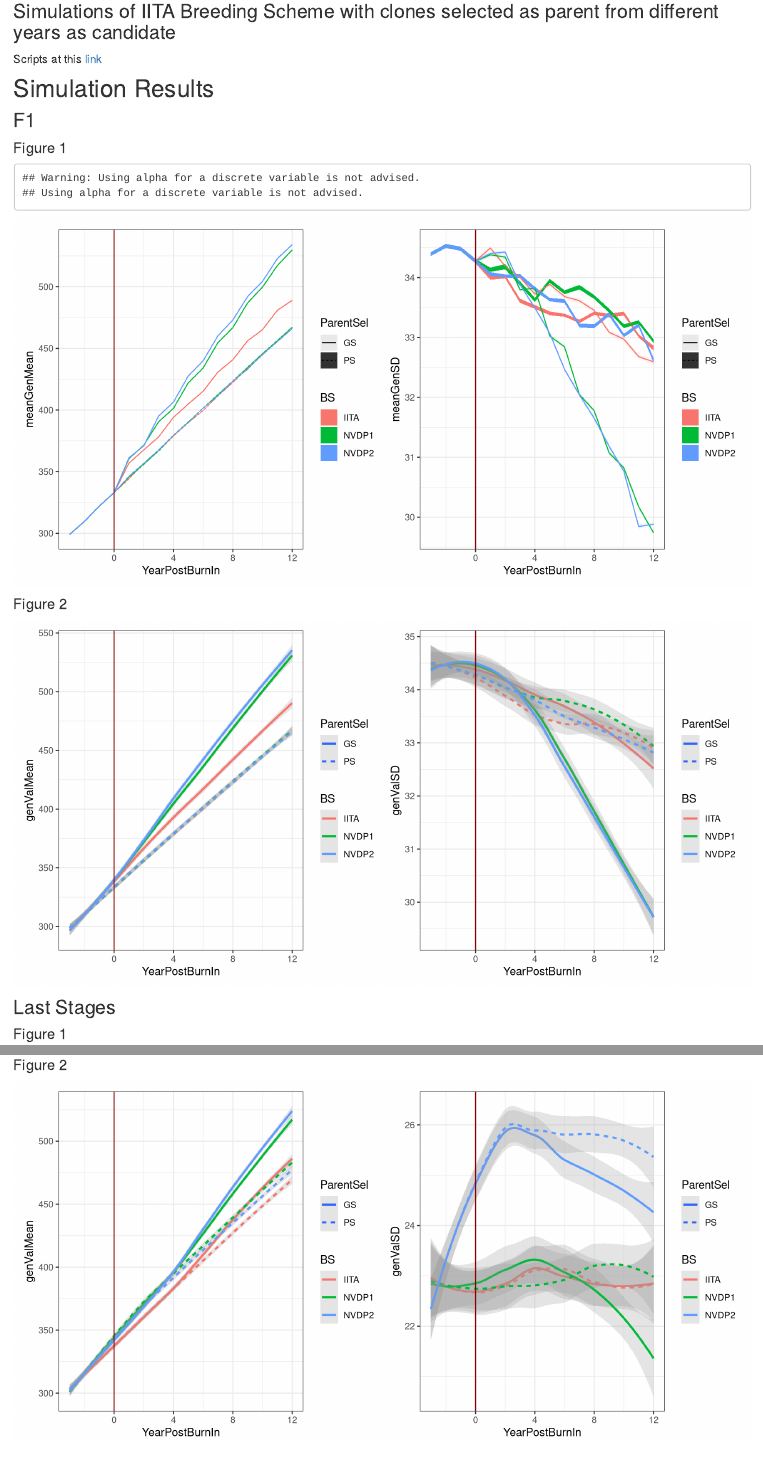
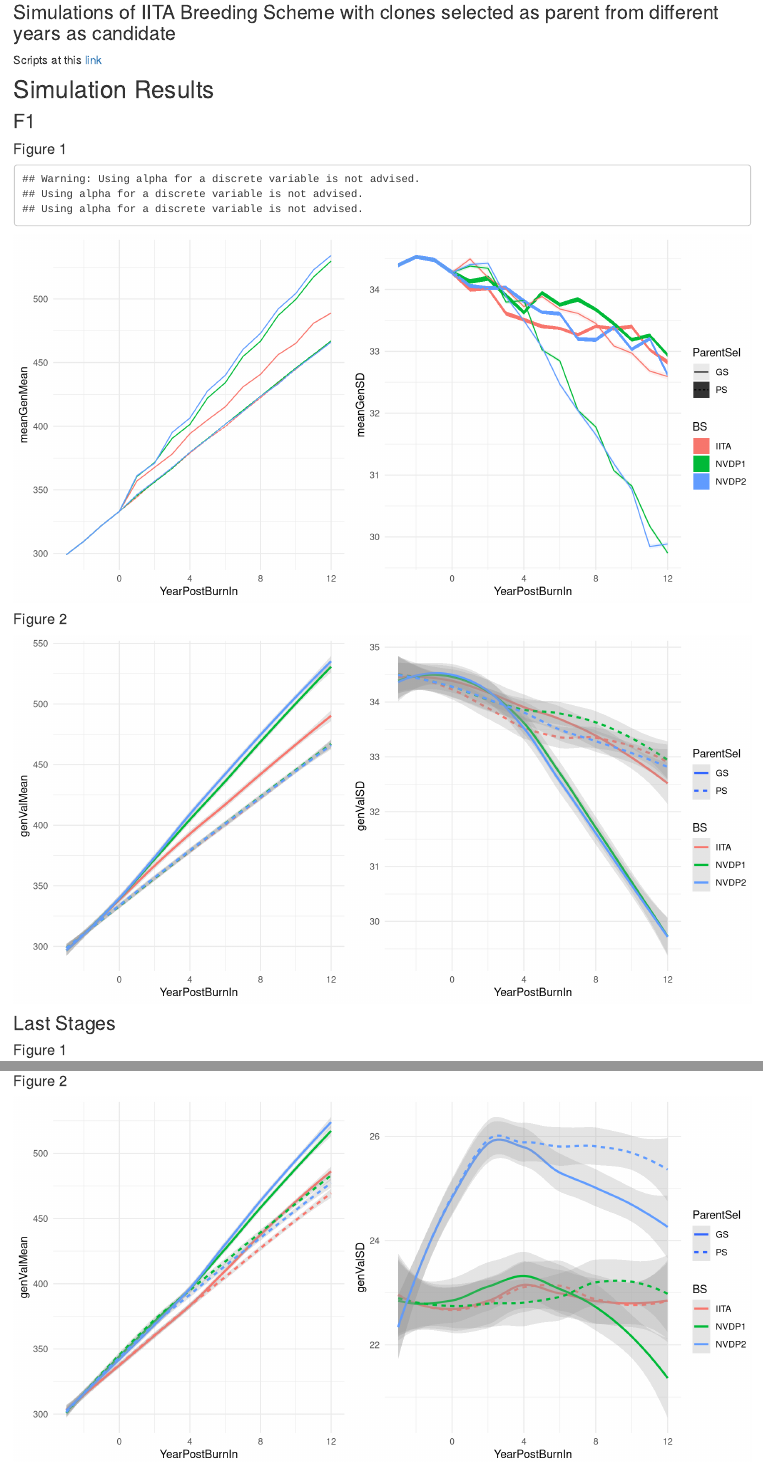
Before and after one commit to LucianoRogerio/CassavaBreedingSim, an R Markdown document (analysis/VD_Optimization.Rmd): the page in a window 1100 px wide, from 1670 px down, and a second part further down, joined at a grey line. Rendered offline with R 4.5, knitr and Pandoc, with nearby package versions; drawn as R Markdown's standard HTML page in place of the format the file asks for; some code elsewhere in the file could not run offline.

Commit message:
Changuing the figures to have a common legend

````diff
--- a/analysis/VD_Optimization.Rmd
+++ b/analysis/VD_Optimization.Rmd
@@ -96,12 +96,11 @@ Scripts at this [link](1-3YrsIITABS.html)
 
 #### Figure 1
 ```{r, fig.width=10, echo = FALSE, message = FALSE}
-library(here); suppressMessages(library(tidyverse))
+library(here); suppressMessages(library(tidyverse)); library(ggpubr)
 
 forSimPlot <- readRDS(here::here("output", "F1ResultsIITA.rds")) %>%
   mutate(ParentSel = PostBurnIn, .keep = "unused")
 
-library(patchwork)
 meanGplot1 <- forSimPlot %>% filter(YearPostBurnIn >= -3) %>%
               group_by(BS, ParentSel, YearPostBurnIn, year) %>%
               summarize(meanGenMean = mean(genValMean),
@@ -110,7 +109,8 @@ meanGplot1 <- forSimPlot %>% filter(YearPostBurnIn >= -3) %>%
               geom_ribbon(aes(ymin = meanGenMean - seGenMean,
                               ymax = meanGenMean + seGenMean,
                               fill = BS, alpha = ParentSel)) +
-              geom_line(aes(y = meanGenMean, color = BS, linetype = ParentSel))
+              geom_line(aes(y = meanGenMean, color = BS, linetype = ParentSel)) +
+              theme_minimal()
 
 sdGplot1 <- forSimPlot %>% filter(YearPostBurnIn >= -3) %>%
             group_by(BS, ParentSel, YearPostBurnIn, year) %>%
@@ -120,9 +120,10 @@ sdGplot1 <- forSimPlot %>% filter(YearPostBurnIn >= -3) %>%
             geom_ribbon(aes(ymin = meanGenSD - seGenSD,
                             ymax = meanGenSD + seGenSD,
                             fill = BS, alpha = ParentSel)) +
-            geom_line(aes(y = meanGenSD, color = BS, linetype = ParentSel))
+            geom_line(aes(y = meanGenSD, color = BS, linetype = ParentSel)) +
+            theme_minimal()
 
-(meanGplot1 | sdGplot1) & theme_bw() & geom_vline(xintercept = 0, color = 'darkred')
+ggarrange(meanGplot1, sdGplot1, common.legend = TRUE, legend = "right")
 ```
 
 #### Figure 2
@@ -131,15 +132,17 @@ meanGplot2 <- forSimPlot %>% filter(YearPostBurnIn >= -3) %>%
               group_by(BS, ParentSel, YearPostBurnIn, year) %>%
               ggplot(., aes(x = YearPostBurnIn, y = genValMean)) +
               geom_smooth(method = "loess", alpha = 0.25,
-                          aes(color = BS, linetype = ParentSel))
+                          aes(color = BS, linetype = ParentSel)) +
+              theme_minimal()
 
 sdGplot2 <- forSimPlot %>% filter(YearPostBurnIn >= -3) %>%
             group_by(BS, ParentSel, YearPostBurnIn, year, stage) %>%
             ggplot(., aes(x = YearPostBurnIn, y = genValSD)) +
             geom_smooth(method = "loess", alpha = 0.25,
-                        aes(color = BS, linetype = ParentSel))
+                        aes(color = BS, linetype = ParentSel)) +
+            theme_minimal()
 
-(meanGplot2 | sdGplot2) & theme_bw() & geom_vline(xintercept = 0, color = 'darkred')
+ggarrange(meanGplot2, sdGplot2, common.legend = TRUE, legend = "right")
 ```
 
 
@@ -147,12 +150,11 @@ sdGplot2 <- forSimPlot %>% filter(YearPostBurnIn >= -3) %>%
 
 #### Figure 1
 ```{r, fig.width=10, echo = FALSE, message = FALSE}
-library(here); suppressMessages(library(tidyverse))
+library(here); suppressMessages(library(tidyverse)); library(ggpubr)
 
 forSimPlot <- readRDS(here::here("output", "LastStageResultsIITA.rds")) %>%
   mutate(ParentSel = PostBurnIn, .keep = "unused")
 
-library(patchwork)
 meanGplot1 <- forSimPlot %>% filter(YearPostBurnIn >= -3) %>%
               group_by(BS, ParentSel, YearPostBurnIn, year) %>%
               summarize(meanGenMean = mean(genValMean),
@@ -161,7 +163,8 @@ meanGplot1 <- forSimPlot %>% filter(YearPostBurnIn >= -3) %>%
               geom_ribbon(aes(ymin = meanGenMean - seGenMean,
                               ymax = meanGenMean + seGenMean,
                               fill = BS, alpha = ParentSel)) +
-              geom_line(aes(y = meanGenMean, color = BS, linetype = ParentSel))
+              geom_line(aes(y = meanGenMean, color = BS, linetype = ParentSel)) +
+              theme_minimal()
 
 sdGplot1 <- forSimPlot %>% filter(YearPostBurnIn >= -3) %>%
             group_by(BS, ParentSel, YearPostBurnIn, year) %>%
@@ -171,9 +174,10 @@ sdGplot1 <- forSimPlot %>% filter(YearPostBurnIn >= -3) %>%
             geom_ribbon(aes(ymin = meanGenSD - seGenSD,
                             ymax = meanGenSD + seGenSD,
                             fill = BS, alpha = ParentSel)) +
-            geom_line(aes(y = meanGenSD, color = BS, linetype = ParentSel))
+            geom_line(aes(y = meanGenSD, color = BS, linetype = ParentSel)) +
+            theme_minimal()
 
-(meanGplot1 | sdGplot1) & theme_bw() & geom_vline(xintercept = 0, color = 'darkred')
+ggarrange(meanGplot1, sdGplot1, common.legend = TRUE, legend = "right")
 ```
 
 #### Figure 2
@@ -182,13 +186,15 @@ meanGplot2 <- forSimPlot %>% filter(YearPostBurnIn >= -3) %>%
               group_by(BS, ParentSel, YearPostBurnIn, year) %>%
               ggplot(., aes(x = YearPostBurnIn, y = genValMean)) +
               geom_smooth(method = "loess", alpha = 0.25,
-                          aes(color = BS, linetype = ParentSel))
+                          aes(color = BS, linetype = ParentSel)) +
+  theme_minimal()
 
 sdGplot2 <- forSimPlot %>% filter(YearPostBurnIn >= -3) %>%
             group_by(BS, ParentSel, YearPostBurnIn, year, stage) %>%
             ggplot(., aes(x = YearPostBurnIn, y = genValSD)) +
             geom_smooth(method = "loess", alpha = 0.25,
-                        aes(color = BS, linetype = ParentSel))
+                        aes(color = BS, linetype = ParentSel)) +
+  theme_minimal()
 
-(meanGplot2 | sdGplot2) & theme_bw() & geom_vline(xintercept = 0, color = 'darkred')
+ggarrange(meanGplot2, sdGplot2, common.legend = TRUE, legend = "right")
 ```
````
Also changed, not shown: 5 other files.
